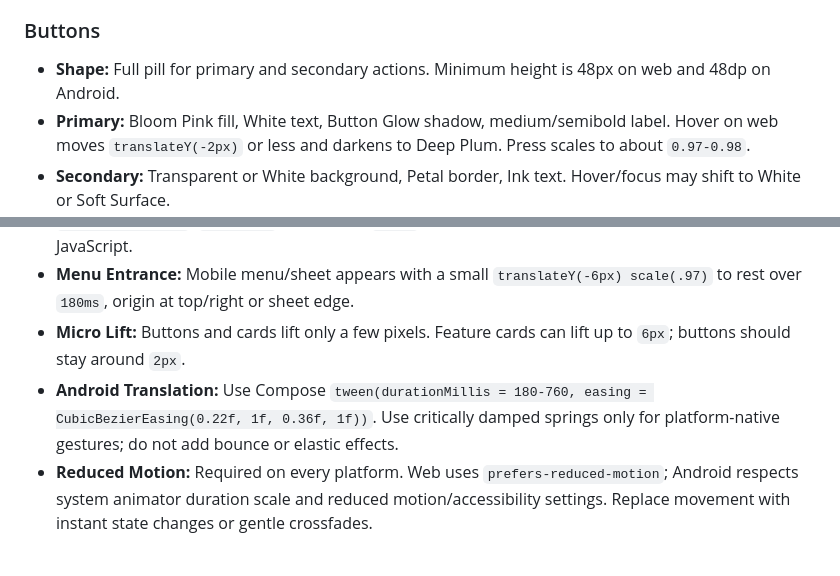
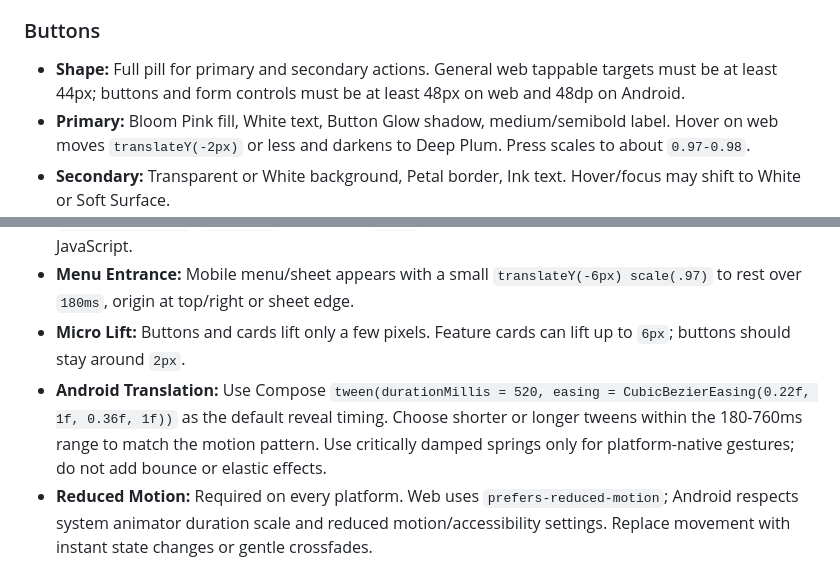
Before and after one commit to Uzazi-Devs/uzazi-monolith, a Markdown page: DESIGN.md, 2 parts joined by grey strips. Drawn GitHub-style.

Commit message:
Address design system review guidance

```diff
--- a/DESIGN.md
+++ b/DESIGN.md
@@ -198,7 +198,7 @@ Components should feel tactile, generous, and emotionally safe. Platform-native
 
 ### Buttons
 
-- **Shape:** Full pill for primary and secondary actions. Minimum height is 48px on web and 48dp on Android.
+- **Shape:** Full pill for primary and secondary actions. General web tappable targets must be at least 44px; buttons and form controls must be at least 48px on web and 48dp on Android.
 - **Primary:** Bloom Pink fill, White text, Button Glow shadow, medium/semibold label. Hover on web moves `translateY(-2px)` or less and darkens to Deep Plum. Press scales to about `0.97-0.98`.
 - **Secondary:** Transparent or White background, Petal border, Ink text. Hover/focus may shift to White or Soft Surface.
 - **Focus:** Always visible. Web uses a 2px Bloom outline with 4px offset. Android uses the platform focus/pressed indication tinted Bloom or Rose.
@@ -247,7 +247,7 @@ Components should feel tactile, generous, and emotionally safe. Platform-native
 - **Scroll Reveal:** Content is visible by default. On capable clients, animate from `opacity: .82`, `translateY(14px)`, `blur(2px)` to rest over `520ms`, with 70ms item staggers. Never gate visibility on JavaScript.
 - **Menu Entrance:** Mobile menu/sheet appears with a small `translateY(-6px) scale(.97)` to rest over `180ms`, origin at top/right or sheet edge.
 - **Micro Lift:** Buttons and cards lift only a few pixels. Feature cards can lift up to `6px`; buttons should stay around `2px`.
-- **Android Translation:** Use Compose `tween(durationMillis = 180-760, easing = CubicBezierEasing(0.22f, 1f, 0.36f, 1f))`. Use critically damped springs only for platform-native gestures; do not add bounce or elastic effects.
+- **Android Translation:** Use Compose `tween(durationMillis = 520, easing = CubicBezierEasing(0.22f, 1f, 0.36f, 1f))` as the default reveal timing. Choose shorter or longer tweens within the 180-760ms range to match the motion pattern. Use critically damped springs only for platform-native gestures; do not add bounce or elastic effects.
 - **Reduced Motion:** Required on every platform. Web uses `prefers-reduced-motion`; Android respects system animator duration scale and reduced motion/accessibility settings. Replace movement with instant state changes or gentle crossfades.
 
 ## 6. Do's and Don'ts
```
